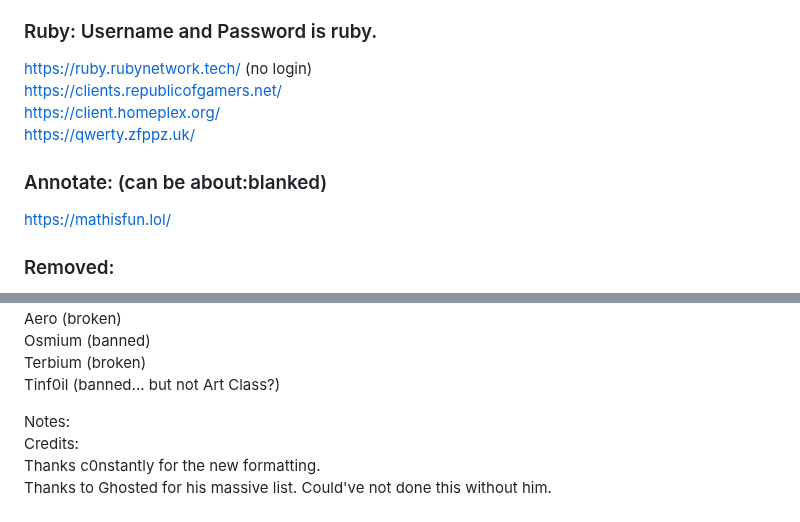
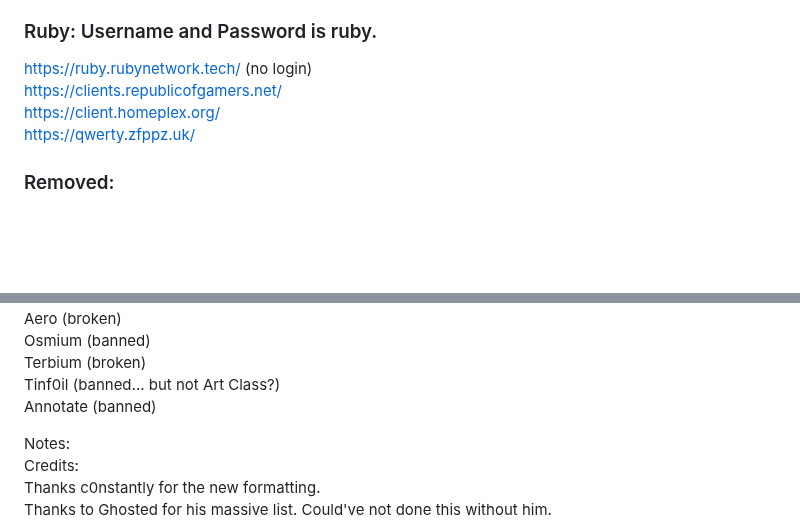
Before and after one commit to S-PScripts/chromebook-utilities, a Markdown page: Prxes/Pr*xi*s Links.MD, 2 parts joined by grey strips. Drawn GitHub-style; blank space fills up the shorter version.

```diff
--- a/Prxes/Pr*xi*s Links.MD
+++ b/Prxes/Pr*xi*s Links.MD
@@ -1087,9 +1087,6 @@ https://clients.republicofgamers.net/ <br>
 https://client.homeplex.org/ <br>
 https://qwerty.zfppz.uk/ <br>
 
-### Annotate: (can be about:blanked)
-https://mathisfun.lol/ <br>
-
 ### Removed:
 TIW (broken) <br>
 Hypersite V2 (broken) <br>
@@ -1111,6 +1108,7 @@ Aero (broken) <br>
 Osmium (banned) <br>
 Terbium (broken) <br>
 Tinf0il (banned... but not Art Class?) <br>
+Annotate (banned) <br>
 
 Notes: <br>
 Credits: <br>
```
